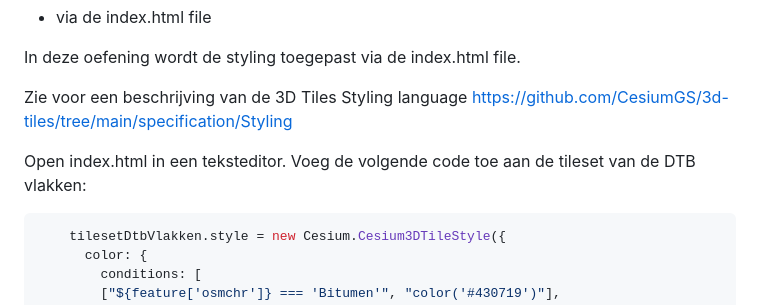
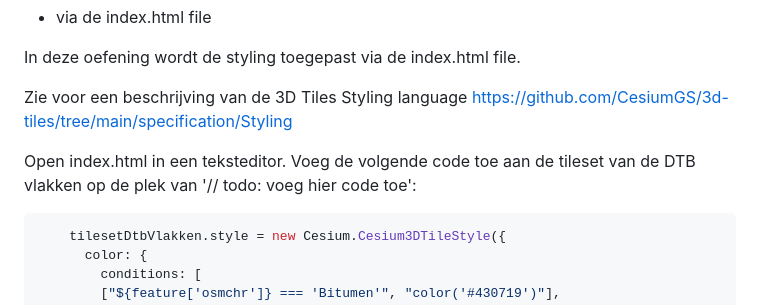
Before and after one commit to bertt/3dtiles_workshop, a Markdown page: 2_datavisualisatie.md, the part around one of its changes. Drawn GitHub-style.

````diff
--- a/2_datavisualisatie.md
+++ b/2_datavisualisatie.md
@@ -64,7 +77,8 @@ In deze oefening wordt de styling toegepast via de index.html file.
 
 Zie voor een beschrijving van de 3D Tiles Styling language https://github.com/CesiumGS/3d-tiles/tree/main/specification/Styling
 
-Open index.html in een teksteditor. Voeg de volgende code toe aan de tileset van de DTB vlakken:
+Open index.html in een teksteditor. Voeg de volgende code toe aan de tileset van de DTB vlakken
+op de plek van '// todo: voeg hier code toe':
 
 ```javascript
     tilesetDtbVlakken.style = new Cesium.Cesium3DTileStyle({
````
Also changed, not shown: other parts of 2_datavisualisatie.md (+41 -22 lines), 1_dataverwerking.md (+1 -1 lines), images/qgis_3dtiles_panden.png (added), images/qgis_tiled_scene_connection.png (added), images/windturbine.png (added), 3 other files.
